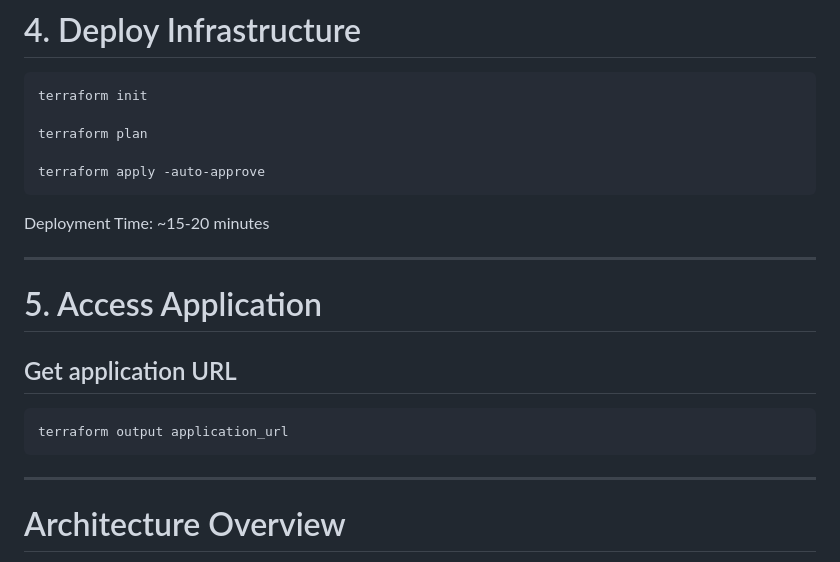
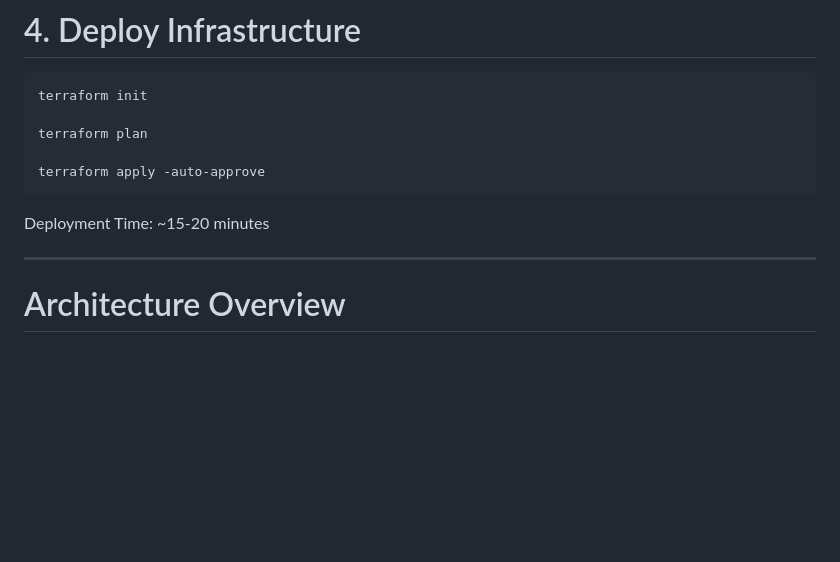
Before and after one commit to asadjvd/Terraform-Projects, a Markdown page: TF-AWS-RR-Containerized-App/README.md, the part around the change. Drawn GitHub-style; blank space fills up the shorter version.

````diff
--- a/TF-AWS-RR-Containerized-App/README.md
+++ b/TF-AWS-RR-Containerized-App/README.md
@@ -102,16 +102,6 @@ terraform apply -auto-approve
 ```
 
 Deployment Time: ~15-20 minutes
-
----
-
-# 5. Access Application
-
-## Get application URL
-
-```bash
-terraform output application_url
-```
 
 ---
 
````
